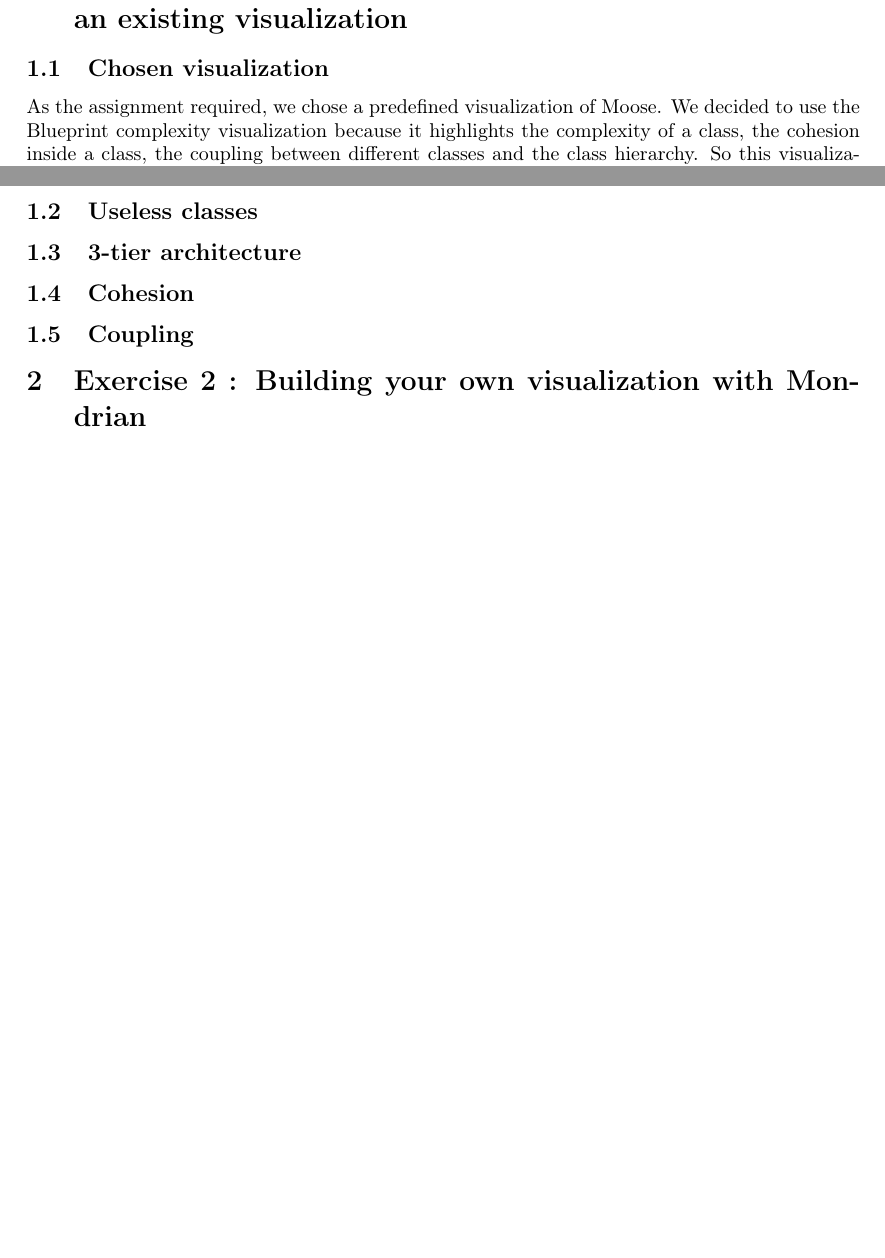
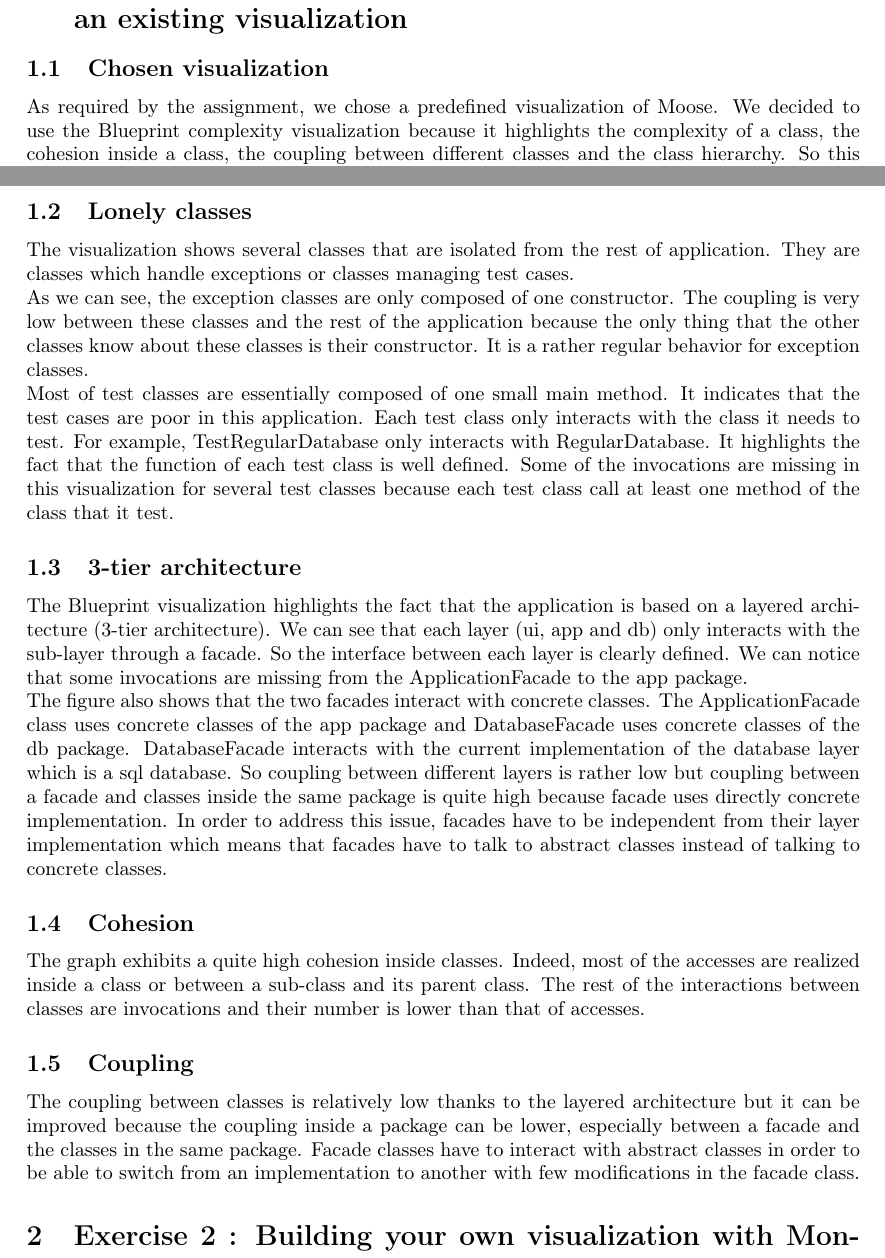
Before and after one commit to simonpicard/ULB-ELEC-H473-microprocessor-architecture-labos, a LaTeX document (INFOY080/Project5/Arnaud-Rosette_Simon-Picard_5.tex): two parts of pages 1 and 2 of 2, joined at a grey line, cut so that both start at the same text, the shorter picture padded with empty space. Compiled offline with pdfLaTeX.

Commit message:
Software architecture - assignment 5 : fin de l'exercice 1.

```diff
--- a/INFOY080/Project5/Arnaud-Rosette_Simon-Picard_5.tex
+++ b/INFOY080/Project5/Arnaud-Rosette_Simon-Picard_5.tex
@@ -14,19 +14,26 @@
 \maketitle
 \section{Exercise 1 : Analyzing the web portal application with an existing visualization}
 \subsection{Chosen visualization}
-As the assignment required, we chose a predefined visualization of Moose. We decided to use the Blueprint complexity visualization because it highlights the complexity of a class, the cohesion inside a class, the coupling between different classes and the class hierarchy. So this visualization is able to show us the application architecture from a close perspective as well as a large perspective.
+As required by the assignment, we chose a predefined visualization of Moose. We decided to use the Blueprint complexity visualization because it highlights the complexity of a class, the cohesion inside a class, the coupling between different classes and the class hierarchy. So this visualization is able to show us the application architecture from a close perspective as well as a large perspective.
 \begin{figure}[H]
 \includegraphics[width=\textwidth]{src/blueprint.png}
 \centering
 \caption{Class hierarchy Blueprint of the web\_portal application}
 \end{figure}
-\subsection{Useless classes}
+\subsection{Lonely classes}
+The visualization shows several classes that are isolated from the rest of application. They are classes which handle exceptions or classes managing test cases.\\
+As we can see, the exception classes are only composed of one constructor. The coupling is very low between these classes and the rest of the application because the only thing that the other classes know about these classes is their constructor. It is a rather regular behavior for exception classes.\\
+Most of test classes are essentially composed of one small  main method. It indicates that the test cases are poor in this application. Each test class only interacts with the class it needs to test. For example, TestRegularDatabase only interacts with RegularDatabase. It highlights the fact that the function of each test class is well defined. Some of the invocations are missing in this visualization for several test classes because each test class call at least one method of the class that it test.
 
 \subsection{3-tier architecture}
+The Blueprint visualization highlights the fact that the application is based on a layered architecture (3-tier architecture). We can see that each layer (ui, app and db) only interacts with the sub-layer through a facade. So the interface between each layer is clearly defined. We can notice that some invocations are missing from the ApplicationFacade to the app package.\\
+The figure also shows that the two facades interact with concrete classes. The ApplicationFacade class uses concrete classes of the app package and DatabaseFacade uses concrete classes of the db package. DatabaseFacade interacts with the current implementation of the database layer which is a sql database. So coupling between different layers is rather low but coupling between a facade and classes inside the same package is quite high because facade uses directly concrete implementation. In order to address this issue, facades have to be independent from their layer implementation which means that facades have to talk to abstract classes instead of talking to concrete classes.
 
 \subsection{Cohesion}
+The graph exhibits a quite high cohesion inside classes. Indeed, most of the accesses are realized inside a class or between a sub-class and its parent class. The rest of the interactions between classes are invocations and their number is lower than that of accesses.
 
 \subsection{Coupling}
+The coupling between classes is relatively low thanks to the layered architecture but it can be improved because the coupling inside a package can be lower, especially between a facade and the classes in the same package. Facade classes have to interact with abstract classes in order to be able to switch from an implementation to another with few modifications in the facade class.
 
 \section{Exercise 2 : Building your own visualization with Mondrian}
 \end{document}
```
Also changed, not shown: INFOY080/Project5/Arnaud-Rosette_Simon-Picard_5.pdf.
